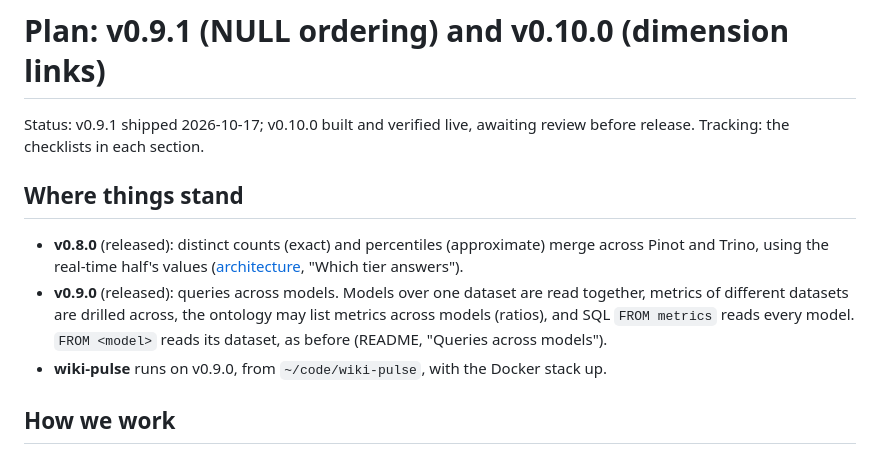
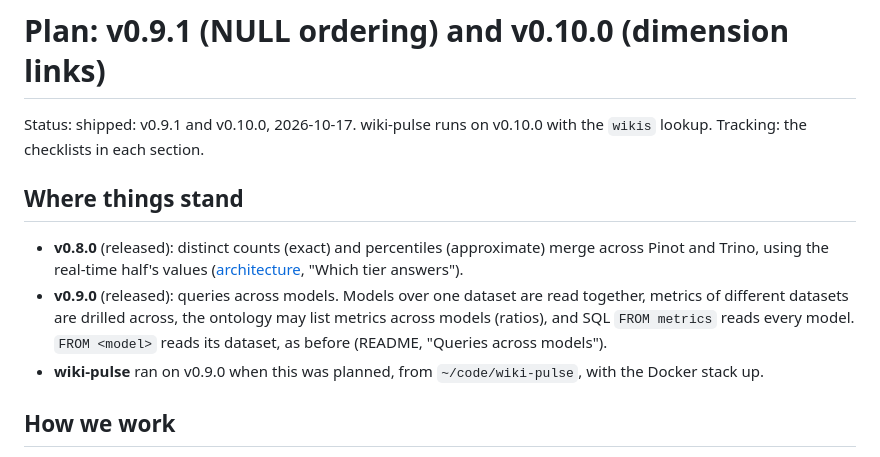
Before and after one commit to Jeff-VA/agentic-lakehouse, a Markdown page: docs/design/plan-0.9.1-0.10.0.md, the part around one of its changes. Rendered like a GitHub page.

Commit message:
Plan: v0.9.1 and v0.10.0 shipped
Co-Authored-By: Claude Opus 5.5 <noreply@anthropic.com>

```diff
--- a/docs/design/plan-0.9.1-0.10.0.md
+++ b/docs/design/plan-0.9.1-0.10.0.md
@@ -1,6 +1,6 @@
 # Plan: v0.9.1 (NULL ordering) and v0.10.0 (dimension links)
 
-Status: v0.9.1 shipped 2026-10-17; v0.10.0 built and verified live, awaiting review before release.
+Status: shipped: v0.9.1 and v0.10.0, 2026-10-17. wiki-pulse runs on v0.10.0 with the `wikis` lookup.
 Tracking: the checklists in each section.
 
 ## Where things stand
@@ -12,7 +12,7 @@ Tracking: the checklists in each section.
   of different datasets are drilled across, the ontology may list metrics across models (ratios),
   and SQL `FROM metrics` reads every model. `FROM <model>` reads its dataset, as before
   (README, "Queries across models").
-- **wiki-pulse** runs on v0.9.0, from `~/code/wiki-pulse`, with the Docker stack up.
+- **wiki-pulse** ran on v0.9.0 when this was planned, from `~/code/wiki-pulse`, with the Docker stack up.
 
 ## How we work
 
```
Also changed, not shown: other parts of docs/design/plan-0.9.1-0.10.0.md (+1 -1 lines).
